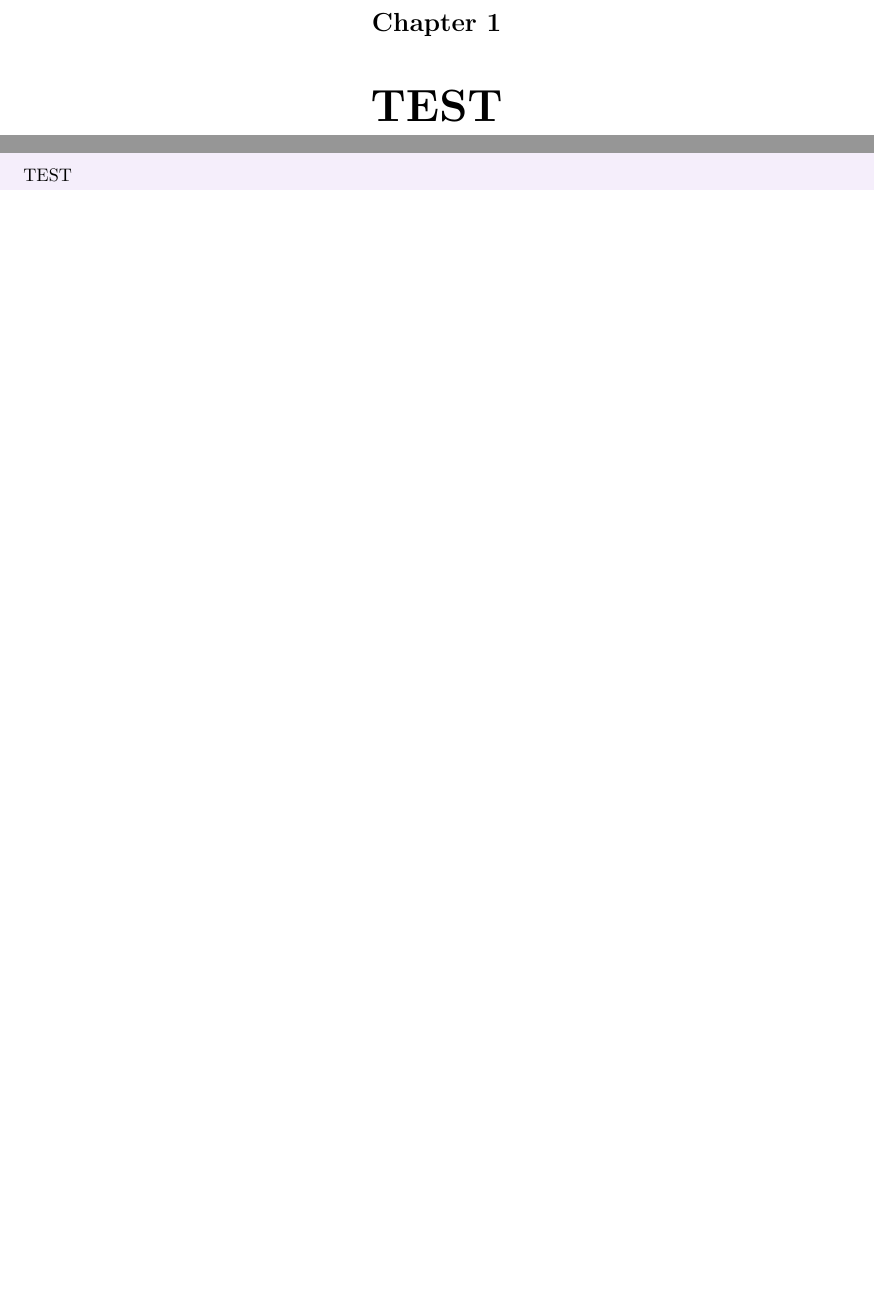
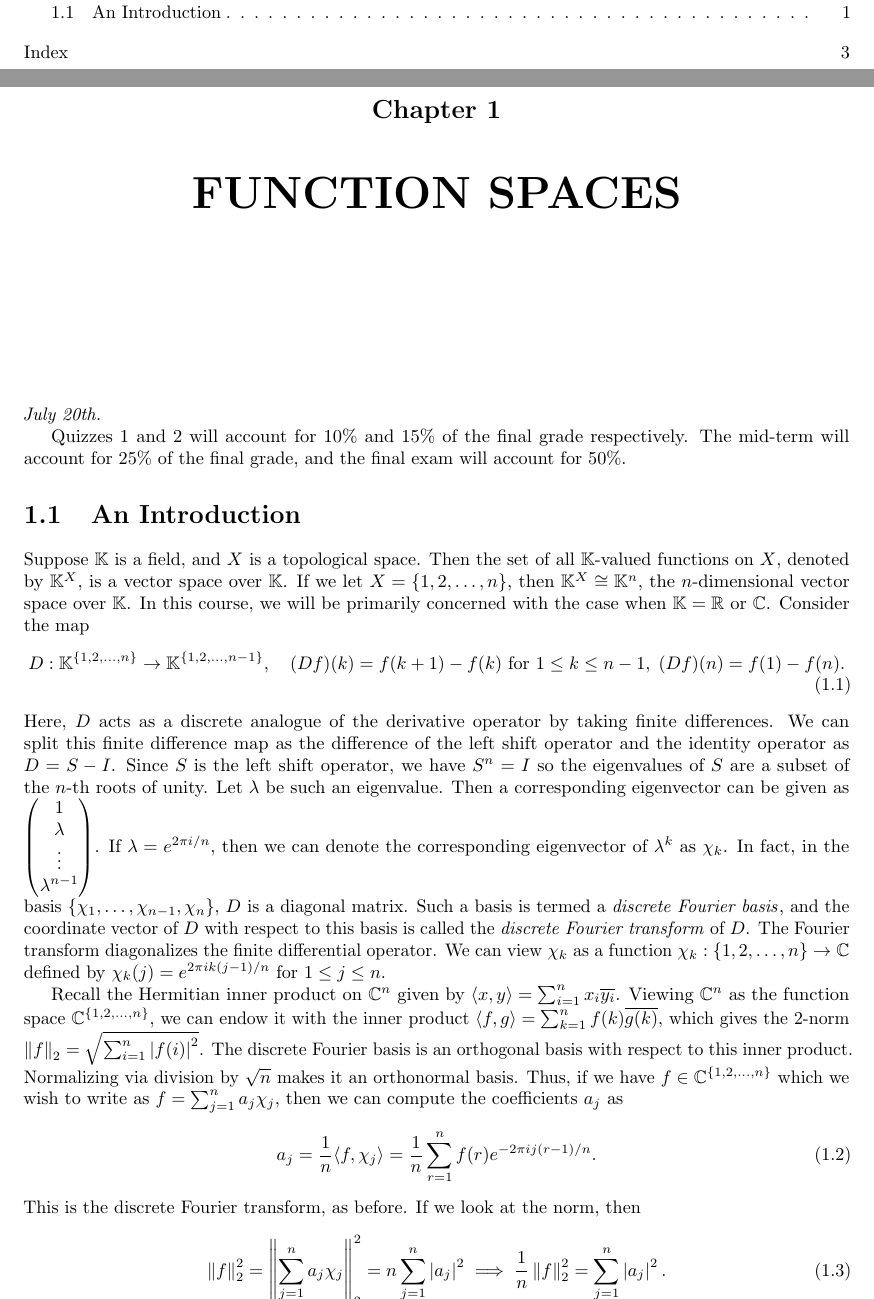
Before and after one commit to MaxMight01/ISI_Fifth_Semester, a LaTeX book (subjects/Function_Spaces/fs.tex, which reads subjects/Function_Spaces/chapters/ch01.tex): two parts of pages 3 and 4 of 4 before the commit and two parts of pages 2 and 3 of 5 after it, joined at a grey line, cut at the place of the change, the shorter picture padded with empty space. The pictures show the PDF file subjects/Function_Spaces/fs.pdf that the author committed with the source.

Commit message:
FS, Jul 20th

```diff
--- a/subjects/Function_Spaces/chapters/ch01.tex
+++ b/subjects/Function_Spaces/chapters/ch01.tex
@@ -1 +1,26 @@
-\chapter{TEST}
+\chapter{FUNCTION SPACES}
+
+\textit{July 20th.}
+
+Quizzes 1 and 2 will account for 10\% and 15\% of the final grade respectively. The mid-term will account for 25\% of the final grade, and the final exam will account for 50\%.
+
+\section{An Introduction}
+Suppose $\K$ is a field, and $X$ is a topological space. Then the set of all $\K$-valued functions on $X$, denoted by $\K^{X}$, is a vector space over $\K$. If we let $X = \{1,2,\ldots,n\}$, then $\K^{X} \cong \K^{n}$, the $n$-dimensional vector space over $\K$. In this course, we will be primarily concerned with the case when $\K = \R$ or $\C$. Consider the map
+\begin{align}
+    D:\K^{\{1,2,\ldots,n\}} \to \K^{\{1,2,\ldots,n-1\}}, \quad (Df)(k) = f(k+1)-f(k) \text{ for } 1 \leq k \leq n-1, \; (Df)(n) = f(1)-f(n).
+\end{align}
+Here, $D$ acts as a discrete analogue of the derivative operator by taking finite differences. We can split this finite difference map as the difference of the left shift operator and the identity operator as $D = S-I$. Since $S$ is the left shift operator, we have $S^{n} = I$ so the eigenvalues of $S$ are a subset of the $n$-th roots of unity. Let $\lambda$ be such an eigenvalue. Then a corresponding eigenvector can be given as $\begin{pmatrix}
+    1 \\ \lambda \\ \vdots \\ \lambda^{n-1}
+\end{pmatrix}$. If $\lambda = e^{2\pi i /n}$, then we can denote the corresponding eigenvector of $\lambda^{k}$ as $\chi_{k}$. In fact, in the basis $\{\chi_{1},\ldots,\chi_{n-1},\chi_{n}\}$, $D$ is a diagonal matrix. Such a basis is termed a \eax{discrete Fourier basis}, and the coordinate vector of $D$ with respect to this basis is called the \eax{discrete Fourier transform} of $D$. The Fourier transform diagonalizes the finite differential operator. We can view $\chi_{k}$ as a function $\chi_{k}:\{1,2,\ldots,n\} \to \C$ defined by $\chi_{k}(j) = e^{2\pi i k(j-1)/n}$ for $1 \leq j \leq n$.
+
+Recall the Hermitian inner product on $\C^{n}$ given by $\ip{x,y} = \sum_{i=1}^{n} x_{i} \overline{y_{i}}$. Viewing $\C^{n}$ as the function space $\C^{\{1,2,\ldots,n\}}$, we can endow it with the inner product $\ip{f,g} = \sum_{k=1}^{n} f(k) \overline{g(k)}$, which gives the 2-norm $\norm{f}_{2} = \sqrt{\sum_{i=1}^{n} \abs{f(i)}^{2}}$. The discrete Fourier basis is an orthogonal basis with respect to this inner product. Normalizing via division by $\sqrt{n}$ makes it an orthonormal basis. Thus, if we have $f \in \C^{\{1,2,\ldots,n\}}$ which we wish to write as $f = \sum_{j=1}^{n} a_{j} \chi_{j}$, then we can compute the coefficients $a_{j}$ as
+\begin{align}
+    a_{j} = \frac{1}{n} \ip{f,\chi_{j}} = \frac{1}{n} \sum_{r=1}^{n} f(r) e^{-2\pi i j(r-1)/n}.
+\end{align}
+This is the discrete Fourier transform, as before. If we look at the norm, then
+\begin{align}
+    \norm{f}_{2}^{2} = \norm{\sum_{j=1}^{n} a_{j} \chi_{j}}_{2}^{2} = n \sum_{j=1}^{n} \abs{a_{j}}^{2} \implies \frac{1}{n} \norm{f}_{2}^{2} = \sum_{j=1}^{n} \abs{a_{j}}^{2}.
+\end{align}
+This is known as \eax{Plancherel's theorem}.
+
+All of the above can be generalized to the continous case; let $L^{2}[0,1]$ be the space of square integrable functions on $[0,1]$. If $(a_{n})_{n \in \Z}$ is the Fourier series of $f$, then $\int_{0}^{1} \abs{f(x)}^{2} dx = \sum_{n \in \Z} \abs{a_{n}}^{2}$, which is the continuous analogue of Plancherel's theorem.
```
Also changed, not shown: subjects/Function_Spaces/fs.pdf.
